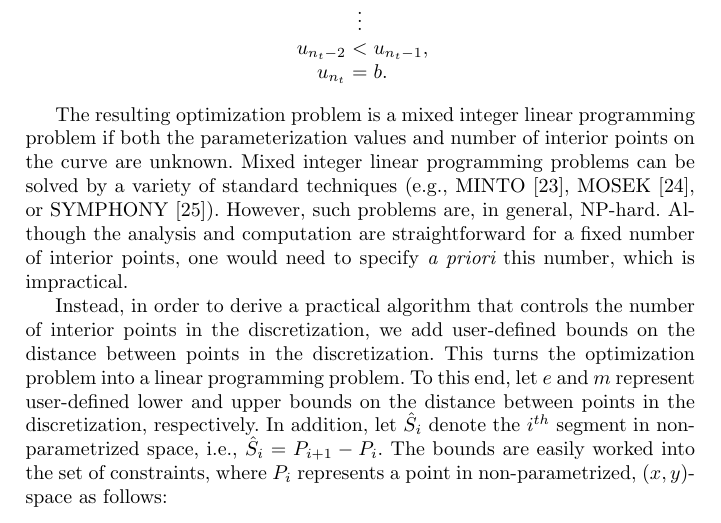
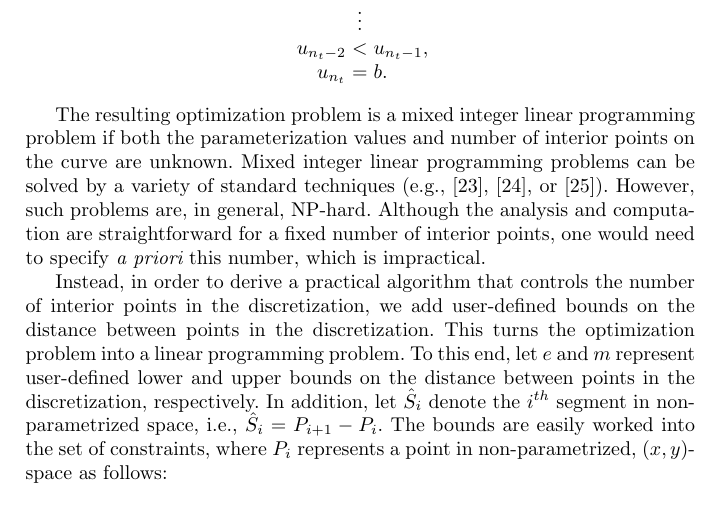
Before and after one commit to davidom/Optimal_Edge_Grid, a LaTeX thesis (Document.tex, which reads Refinement_via_Arc-Length_Deficit.tex): part of page 8 of 19, cut so that both start at the same text. Compiled offline with pdfLaTeX.

Commit message:
removed author names from references

```diff
--- a/Refinement_via_Arc-Length_Deficit.tex
+++ b/Refinement_via_Arc-Length_Deficit.tex
@@ -27,8 +27,8 @@ u_{n_t} & = & b.
 The resulting optimization problem is a mixed integer linear programming
 problem if both the parameterization values and number of interior points
 on the curve are unknown.  Mixed integer linear programming problems can
-be solved by a variety of standard techniques (e.g., MINTO~\cite{minto},
-MOSEK~\cite{mosek}, or SYMPHONY~\cite{symphony}).  However, such problems
+be solved by a variety of standard techniques (e.g., \cite{minto},
+\cite{mosek}, or \cite{symphony}).  However, such problems
 are, in general, NP-hard.
 %Alternatively, the optimization problem would
 %need to be solved several times with an increasing number of interior
```
